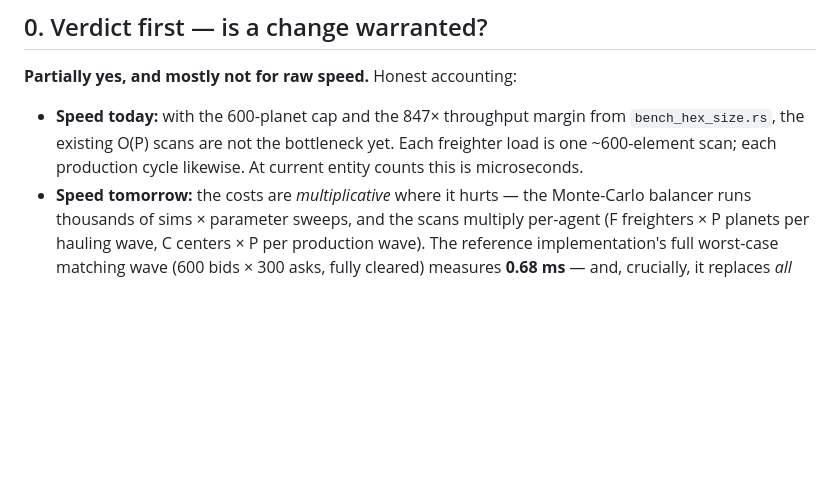
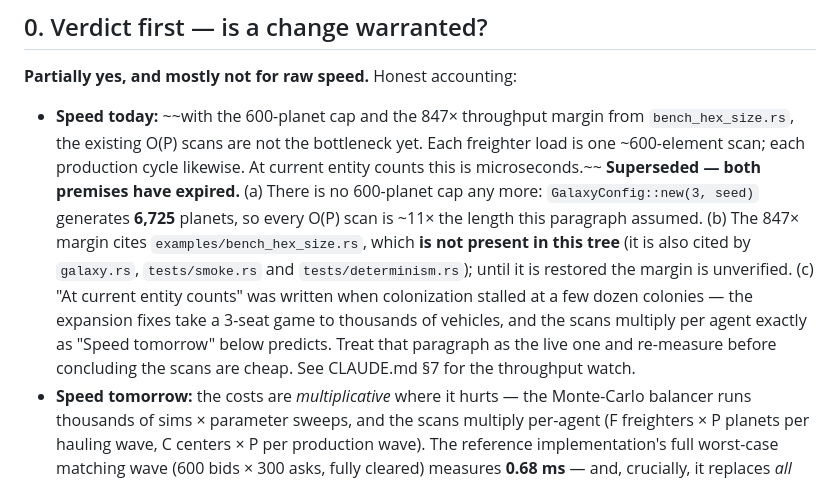
Before and after one commit to dwindlehop-pixel/hyades-4x, a Markdown page: docs/Hyades_matching.md, the part around the change. Rendered like a GitHub page; blank space fills up the shorter version.

```diff
--- a/docs/Hyades_matching.md
+++ b/docs/Hyades_matching.md
@@ -21,10 +21,21 @@ some queue; **change nothing if the existing approach is best.**
 
 **Partially yes, and mostly not for raw speed.** Honest accounting:
 
-- **Speed today:** with the 600-planet cap and the 847× throughput margin
+- **Speed today:** ~~with the 600-planet cap and the 847× throughput margin
   from `bench_hex_size.rs`, the existing O(P) scans are not the bottleneck
   yet. Each freighter load is one ~600-element scan; each production cycle
-  likewise. At current entity counts this is microseconds.
+  likewise. At current entity counts this is microseconds.~~
+  **Superseded — both premises have expired.** (a) There is no 600-planet
+  cap any more: `GalaxyConfig::new(3, seed)` generates **6,725** planets, so
+  every O(P) scan is ~11× the length this paragraph assumed. (b) The 847×
+  margin cites `examples/bench_hex_size.rs`, which **is not present in this
+  tree** (it is also cited by `galaxy.rs`, `tests/smoke.rs` and
+  `tests/determinism.rs`); until it is restored the margin is unverified.
+  (c) "At current entity counts" was written when colonization stalled at a
+  few dozen colonies — the expansion fixes take a 3-seat game to thousands
+  of vehicles, and the scans multiply per agent exactly as "Speed tomorrow"
+  below predicts. Treat that paragraph as the live one and re-measure before
+  concluding the scans are cheap. See CLAUDE.md §7 for the throughput watch.
 - **Speed tomorrow:** the costs are *multiplicative* where it hurts — the
   Monte-Carlo balancer runs thousands of sims × parameter sweeps, and the
   scans multiply per-agent (F freighters × P planets per hauling wave,
```
Also changed, not shown: CLAUDE.md (+38 -1 lines).
